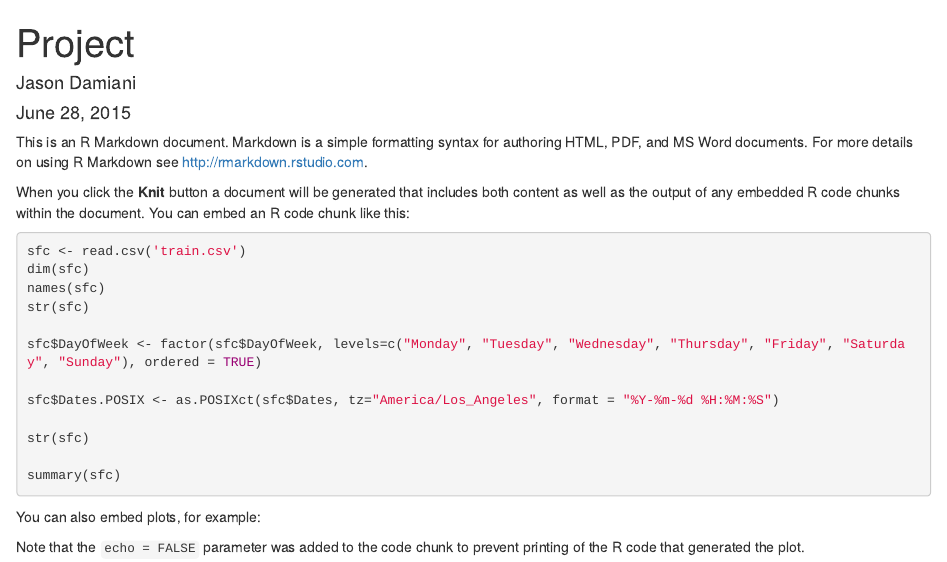
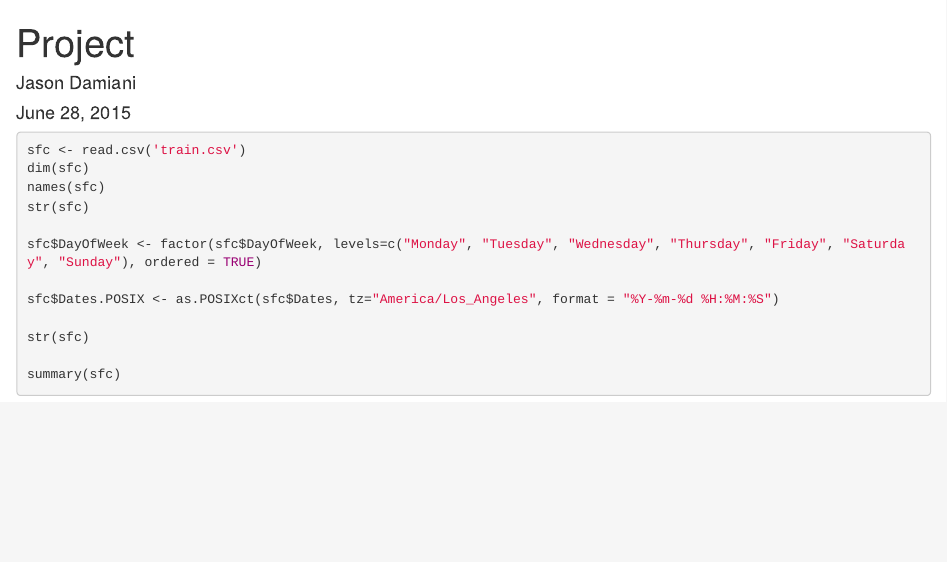
Before and after one commit to jdamiani27/SF-Crime, an R Markdown document (SF_Crime.Rmd): the page in a window 1100 px wide, from its top. Rendered offline with R 4.5, knitr and Pandoc, with nearby package versions; the code chunks are not run, so their results and figures are left out.

Commit message:
Removed some crap text from rmd

````diff
--- a/SF_Crime.Rmd
+++ b/SF_Crime.Rmd
@@ -4,10 +4,6 @@ author: "Jason Damiani"
 date: "June 28, 2015"
 output: html_document
 ---
-
-This is an R Markdown document. Markdown is a simple formatting syntax for authoring HTML, PDF, and MS Word documents. For more details on using R Markdown see <http://rmarkdown.rstudio.com>.
-
-When you click the **Knit** button a document will be generated that includes both content as well as the output of any embedded R code chunks within the document. You can embed an R code chunk like this:
 
 ```{r}
 sfc <- read.csv('train.csv')
@@ -24,7 +20,6 @@ str(sfc)
 summary(sfc)
 ```
 
-You can also embed plots, for example:
 
 ```{r, echo=FALSE}
 library(ggplot2)
@@ -52,5 +47,3 @@ p <- ggplot(subset(sfc, X < -120.5 & Y < 90), aes(x = X, y = Y)) +
 
 print(p)
 ```
-
-Note that the `echo = FALSE` parameter was added to the code chunk to prevent printing of the R code that generated the plot.
````
